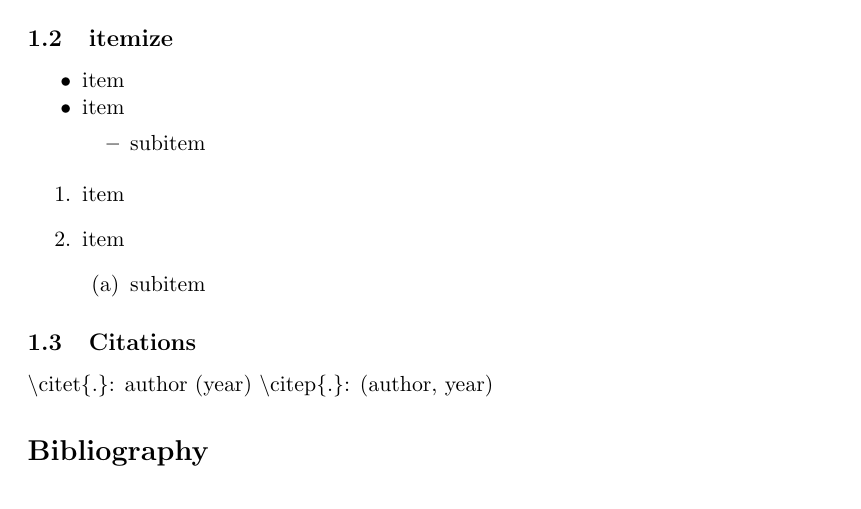
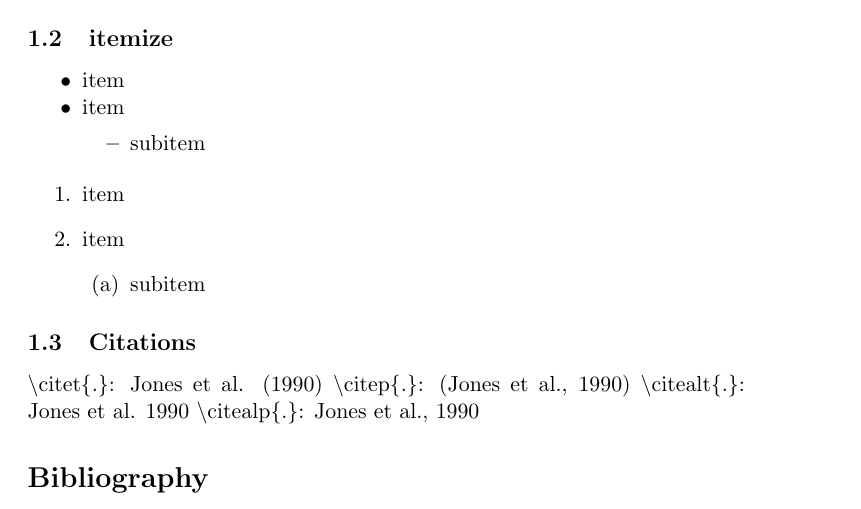
Before and after one commit to clemensfiedler/LatexTemplates, a LaTeX paper (templatePaper.tex): part of page 4 of 4, cut so that both start at the same text. Compiled offline with pdfLaTeX.

Commit message:
added citation explanation

```diff
--- a/templatePaper.tex
+++ b/templatePaper.tex
@@ -164,8 +164,10 @@ f(x)&=x_i^3 &cube\\
 \end{enumerate}
 
 \subsection{Citations}
-\textbackslash citet\{.\}: author (year)
-\textbackslash citep\{.\}: (author, year)
+	\textbackslash citet\{.\}:   Jones et al. (1990)
+	\textbackslash citep\{.\}:   (Jones et al., 1990)
+	\textbackslash citealt\{.\}: Jones et al. 1990
+	\textbackslash citealp\{.\}: Jones et al., 1990
 
 \bibliography{literature}
 
```
